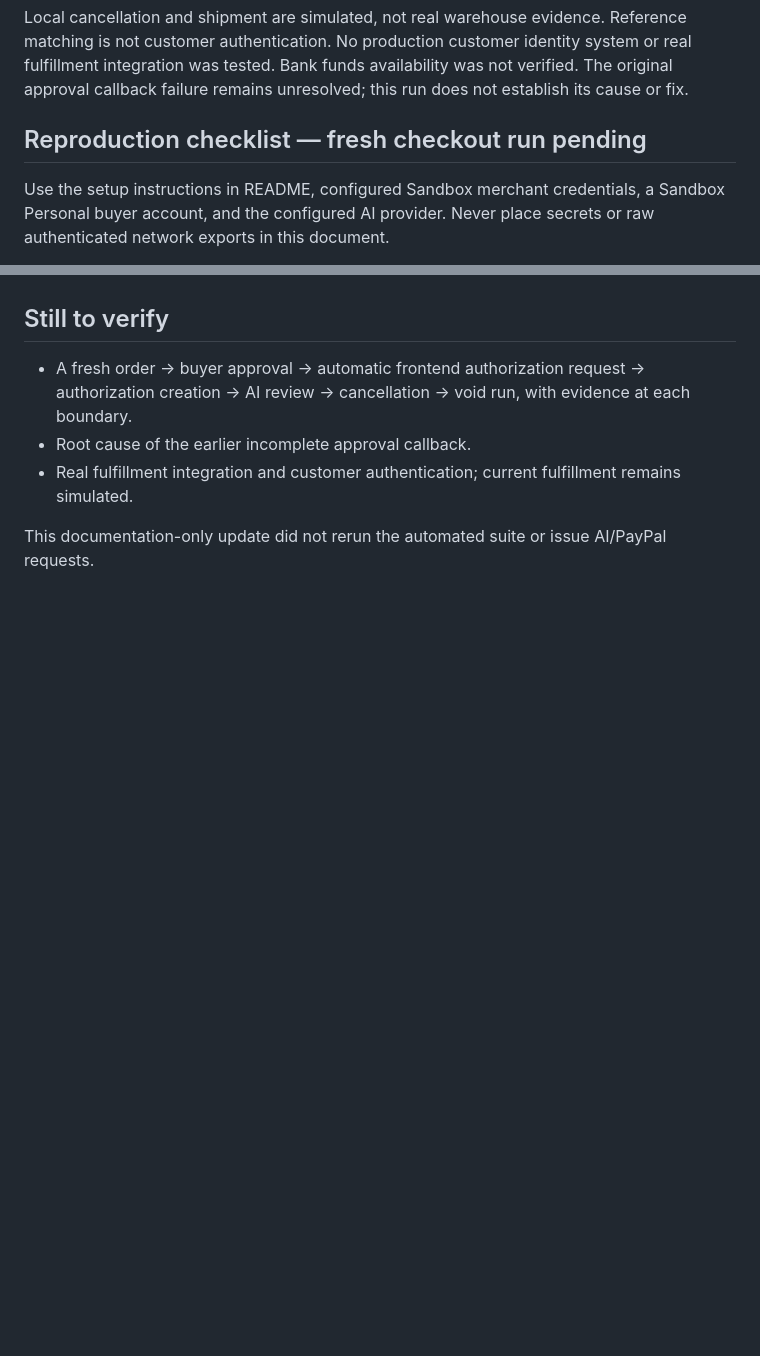
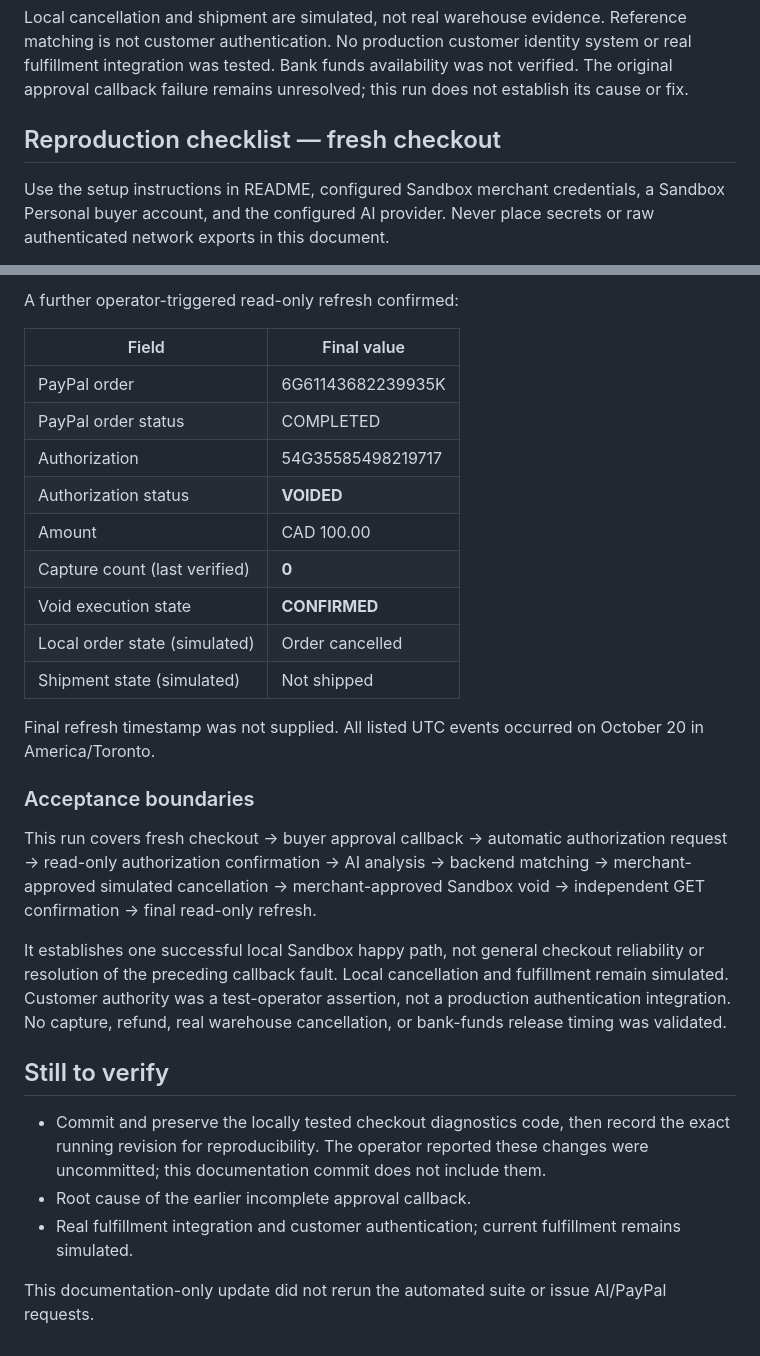
Before and after one commit to ZhihaoXu18/paypal-cancellation-assistant, a Markdown page: docs/VALIDATION.md, 2 parts joined by grey strips. Drawn GitHub-style; blank space fills up the shorter version.

Commit message:
docs: record fresh-order Sandbox E2E authorization and void evidence

```diff
--- a/docs/VALIDATION.md
+++ b/docs/VALIDATION.md
@@ -60,7 +60,7 @@ Verified from the supplied run output: existing authorization lookup → AI requ
 
 Local cancellation and shipment are simulated, not real warehouse evidence. Reference matching is not customer authentication. No production customer identity system or real fulfillment integration was tested. Bank funds availability was not verified. The original approval callback failure remains unresolved; this run does not establish its cause or fix.
 
-## Reproduction checklist — fresh checkout run pending
+## Reproduction checklist — fresh checkout
 
 Use the setup instructions in README, configured Sandbox merchant credentials, a Sandbox Personal buyer account, and the configured AI provider. Never place secrets or raw authenticated network exports in this document.
 
@@ -80,6 +118,28 @@ If checkout stalls, preserve the new Order ID and report the last observed bound
+A further operator-triggered read-only refresh confirmed:
+
+| Field | Final value |
+| --- | --- |
+| PayPal order | 6G61143682239935K |
+| PayPal order status | COMPLETED |
+| Authorization | 54G35585498219717 |
+| Authorization status | **VOIDED** |
+| Amount | CAD 100.00 |
+| Capture count (last verified) | **0** |
+| Void execution state | **CONFIRMED** |
+| Local order state (simulated) | Order cancelled |
+| Shipment state (simulated) | Not shipped |
+
+Final refresh timestamp was not supplied. All listed UTC events occurred on October 20 in America/Toronto.
+
+### Acceptance boundaries
+
+This run covers fresh checkout → buyer approval callback → automatic authorization request → read-only authorization confirmation → AI analysis → backend matching → merchant-approved simulated cancellation → merchant-approved Sandbox void → independent GET confirmation → final read-only refresh.
+
+It establishes one successful local Sandbox happy path, not general checkout reliability or resolution of the preceding callback fault. Local cancellation and fulfillment remain simulated. Customer authority was a test-operator assertion, not a production authentication integration. No capture, refund, real warehouse cancellation, or bank-funds release timing was validated.
+
 ## Still to verify
 
-- A fresh order → buyer approval → automatic frontend authorization request → authorization creation → AI review → cancellation → void run, with evidence at each boundary.
+- Commit and preserve the locally tested checkout diagnostics code, then record the exact running revision for reproducibility. The operator reported these changes were uncommitted; this documentation commit does not include them.
 - Root cause of the earlier incomplete approval callback.
 - Real fulfillment integration and customer authentication; current fulfillment remains simulated.
 
```
Also changed, not shown: other parts of docs/VALIDATION.md (+38 -0 lines).
